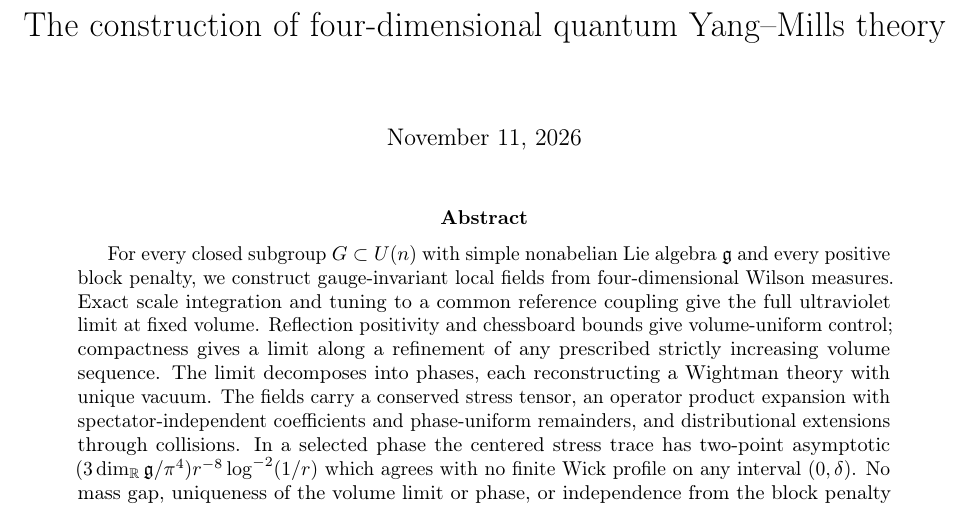
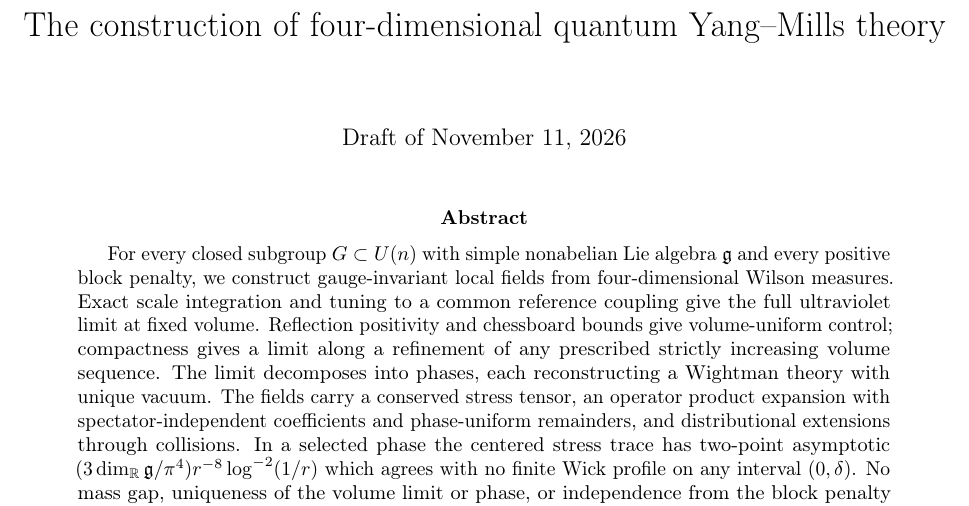
Before and after one commit to mgubi/yang-mills-informalization, a LaTeX paper (manuscript/main.tex): part of page 1 of 226, cut so that both start at the same text. Compiled offline with pdfLaTeX.

Commit message:
Manuscript: title page reads 'Draft of November 11, 2026'
Co-Authored-By: Claude Opus 5.5 <noreply@anthropic.com>

```diff
--- a/manuscript/main.tex
+++ b/manuscript/main.tex
@@ -25,7 +25,7 @@
 \setlength{\headheight}{14pt}
 \numberwithin{equation}{section}
 \setcounter{tocdepth}{2}
-\date{\today}
+\date{Draft of November 11, 2026}
 
 \theoremstyle{plain}
 \newtheorem{maintheorem}{Theorem}
```
Also changed, not shown: manuscript/main.pdf.
